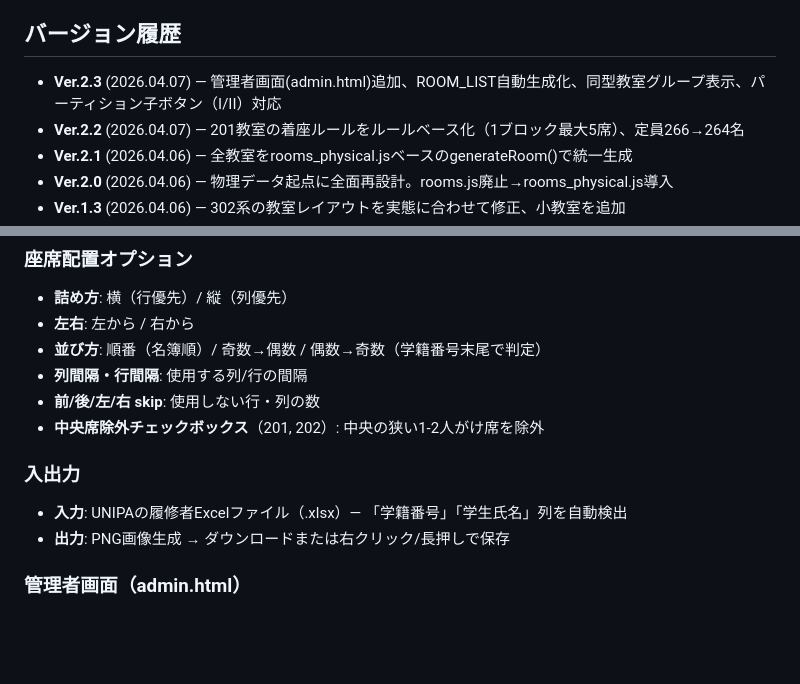
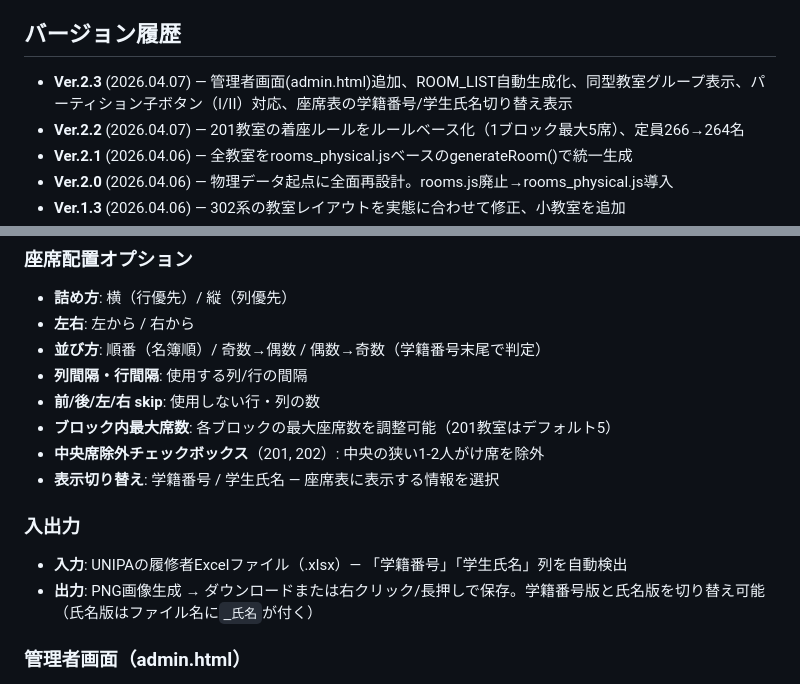
Before and after one commit to ke-yamamoto-hokuriku/seat-assignment, a Markdown page: README.md, 2 parts joined by grey strips. Rendered like a GitHub page; blank space fills up the shorter version.

```diff
--- a/README.md
+++ b/README.md
@@ -5,7 +5,7 @@ UNIPAの履修者Excelファイルを読み込み、教室レイアウトに学
 GitHub Pages: `https://ke-yamamoto-hokuriku.github.io/seat-assignment/`
 
 ## バージョン履歴
-- **Ver.2.3** (2026.04.07) — 管理者画面(admin.html)追加、ROOM_LIST自動生成化、同型教室グループ表示、パーティション子ボタン（I/II）対応
+- **Ver.2.3** (2026.04.07) — 管理者画面(admin.html)追加、ROOM_LIST自動生成化、同型教室グループ表示、パーティション子ボタン（I/II）対応、座席表の学籍番号/学生氏名切り替え表示
 - **Ver.2.2** (2026.04.07) — 201教室の着座ルールをルールベース化（1ブロック最大5席）、定員266→264名
 - **Ver.2.1** (2026.04.06) — 全教室をrooms_physical.jsベースのgenerateRoom()で統一生成
 - **Ver.2.0** (2026.04.06) — 物理データ起点に全面再設計。rooms.js廃止→rooms_physical.js導入
@@ -90,11 +90,13 @@ GitHub Pages: `https://ke-yamamoto-hokuriku.github.io/seat-assignment/`
 - **並び方**: 順番（名簿順）/ 奇数→偶数 / 偶数→奇数（学籍番号末尾で判定）
 - **列間隔・行間隔**: 使用する列/行の間隔
 - **前/後/左/右 skip**: 使用しない行・列の数
+- **ブロック内最大席数**: 各ブロックの最大座席数を調整可能（201教室はデフォルト5）
 - **中央席除外チェックボックス**（201, 202）: 中央の狭い1-2人がけ席を除外
+- **表示切り替え**: 学籍番号 / 学生氏名 — 座席表に表示する情報を選択
 
 ### 入出力
 - **入力**: UNIPAの履修者Excelファイル（.xlsx）— 「学籍番号」「学生氏名」列を自動検出
-- **出力**: PNG画像生成 → ダウンロードまたは右クリック/長押しで保存
+- **出力**: PNG画像生成 → ダウンロードまたは右クリック/長押しで保存。学籍番号版と氏名版を切り替え可能（氏名版はファイル名に`_氏名`が付く）
 
 ### 管理者画面（admin.html）
 - **パスワード認証**（sessionStorage）
```
